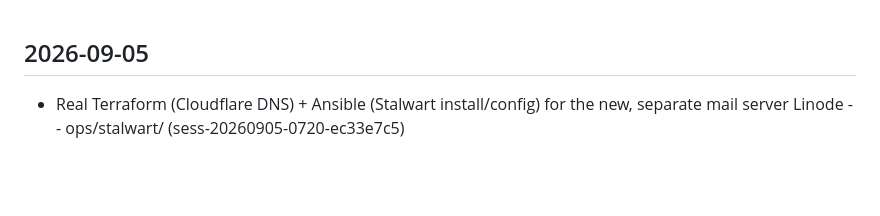
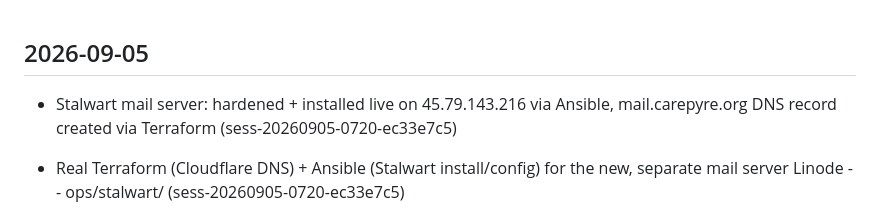
Before and after one commit to emilyspringerton/CarePyre, a Markdown page: CHANGELOG.md, the part around the change. Drawn GitHub-style; blank space fills up the shorter version.

Commit message:
changelog(CarePyre): Stalwart mail server: hardened + installed live on 45.79.14…
Session: sess-20260905-0720-ec33e7c5

```diff
--- a/CHANGELOG.md
+++ b/CHANGELOG.md
@@ -1,4 +1,5 @@
 ## 2026-09-05
+- Stalwart mail server: hardened + installed live on 45.79.143.216 via Ansible, mail.carepyre.org DNS record created via Terraform (sess-20260905-0720-ec33e7c5)
 - Real Terraform (Cloudflare DNS) + Ansible (Stalwart install/config) for the new, separate mail server Linode -- ops/stalwart/ (sess-20260905-0720-ec33e7c5)
 - Real SIP call setup (INVITE/ACK/BYE), RTP audio (G.711), and RFC 4733 DTMF shipped in the Android SIP phone -- v0.23.0 (sess-20260905-0720-ec33e7c5)
 - Root cause of the persistent SIP REGISTER 403 found: legacy chan_sip module was intercepting the request before PJSIP saw it. sudo-queue/57 disables chan_sip permanently. (sess-20260905-0720-ec33e7c5)
```
